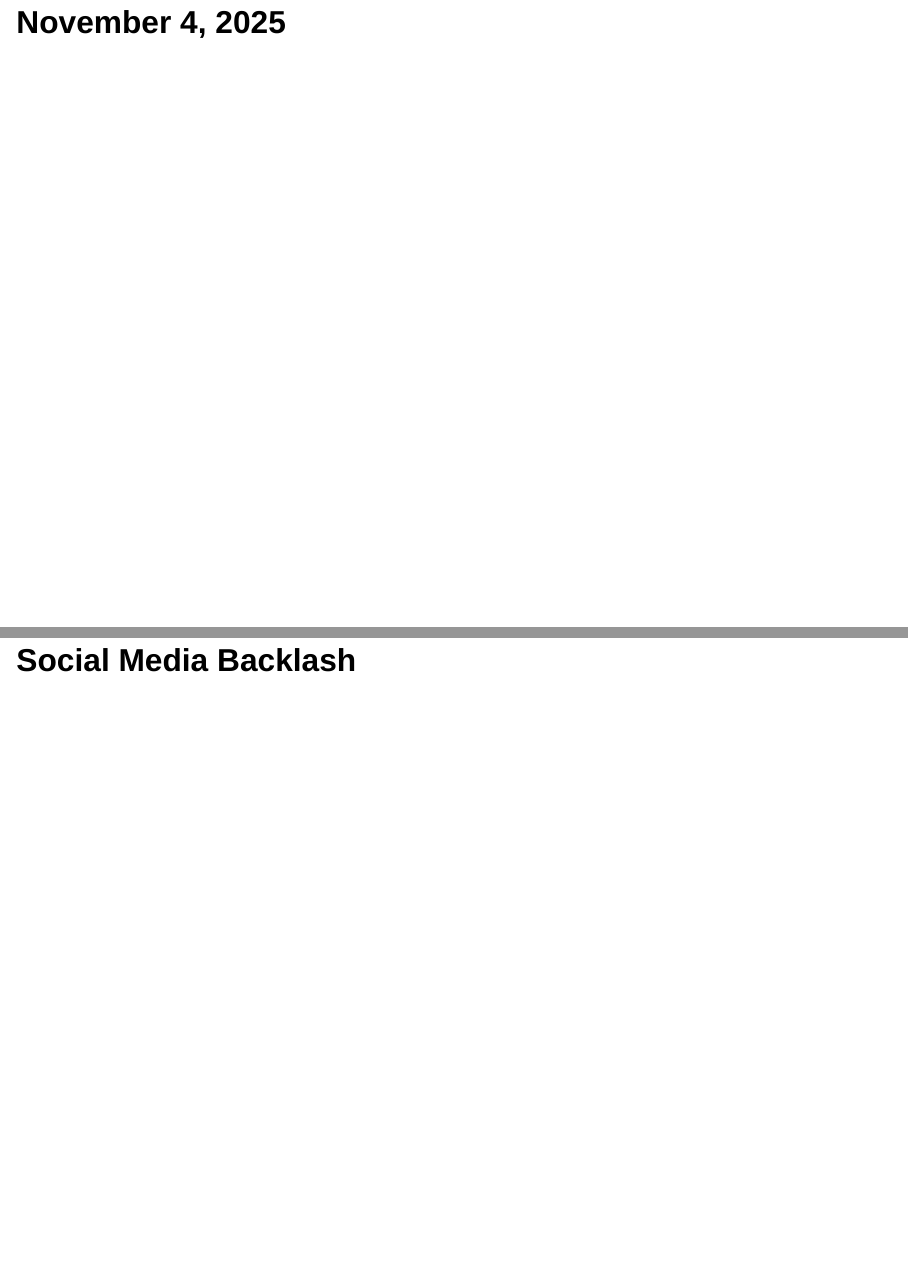
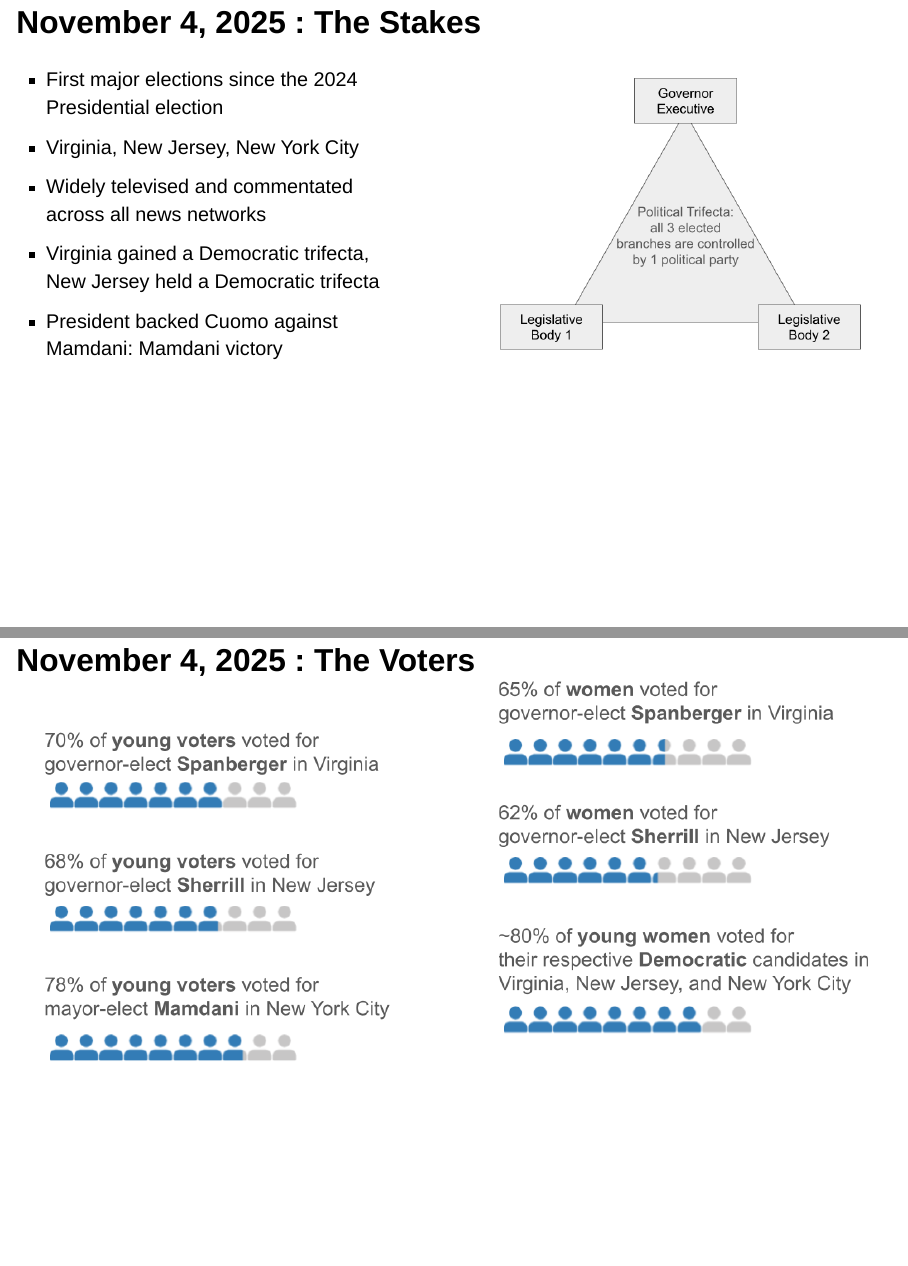
Before and after one commit to emilylmitchum/5200-final-project, a Quarto document (presentation.qmd): pages 3 and 4 of 13 before the commit and pages 3 and 4 of 15 after it, joined at a grey line. Rendered offline with R 4.5, knitr and Pandoc in place of Quarto, with nearby package versions; drawn as Slidy slides in place of the format the file asks for.

Commit message:
Kylie: Slides complete

```diff
--- a/presentation.qmd
+++ b/presentation.qmd
@@ -6,4 +6,35 @@
 
 ## Introduction
 
-## November 4, 2025
+## November 4, 2025 : The Stakes
+::: columns
+
+::: {.column width="50%"}
+<div style="display: flex; flex-direction: column; justify-content: center; height: 50vh; font-size: 24px;">
+* First major elections since the 2024 Presidential election
+* Virginia, New Jersey, New York City
+* Widely televised and commentated across all news networks
+* Virginia gained a Democratic trifecta, New Jersey held a Democratic trifecta
+* President backed Cuomo against Mamdani: Mamdani victory
+</div>
+:::
+
+::: {.column width="50%"}
+<div style="display: flex; justify-content: flex-end; align-items: center; height: 50vh;">
+  <img src="charts/trifecta.png" style="max-width: 100%; height: auto;">
+</div>
+:::
+
+:::
+
+## November 4, 2025 : The Voters
+::: columns
+
+::: {.column width="50%"}
+![](charts/voterstats_youth.png)
+:::
+
+::: {.column width="50%"}
+<div style="display: flex; justify-content: flex-end; align-items: center; height: 50vh;">
+  <img src="charts/voterstats-women.png" style="max-width: 100%; height: auto;">
+</div>
```
Also changed, not shown: charts/62women.png (added), charts/65women.png (added), charts/68youth.png (added), charts/70youth.png (added), charts/78youth.png (added), charts/80women.png (added), charts/trifecta.png (added), charts/voterstats-women.png (added), charts/voterstats.png (added), charts/voterstats_youth.png (added), presentation.html, presentation.qmd (43 more changed lines).
